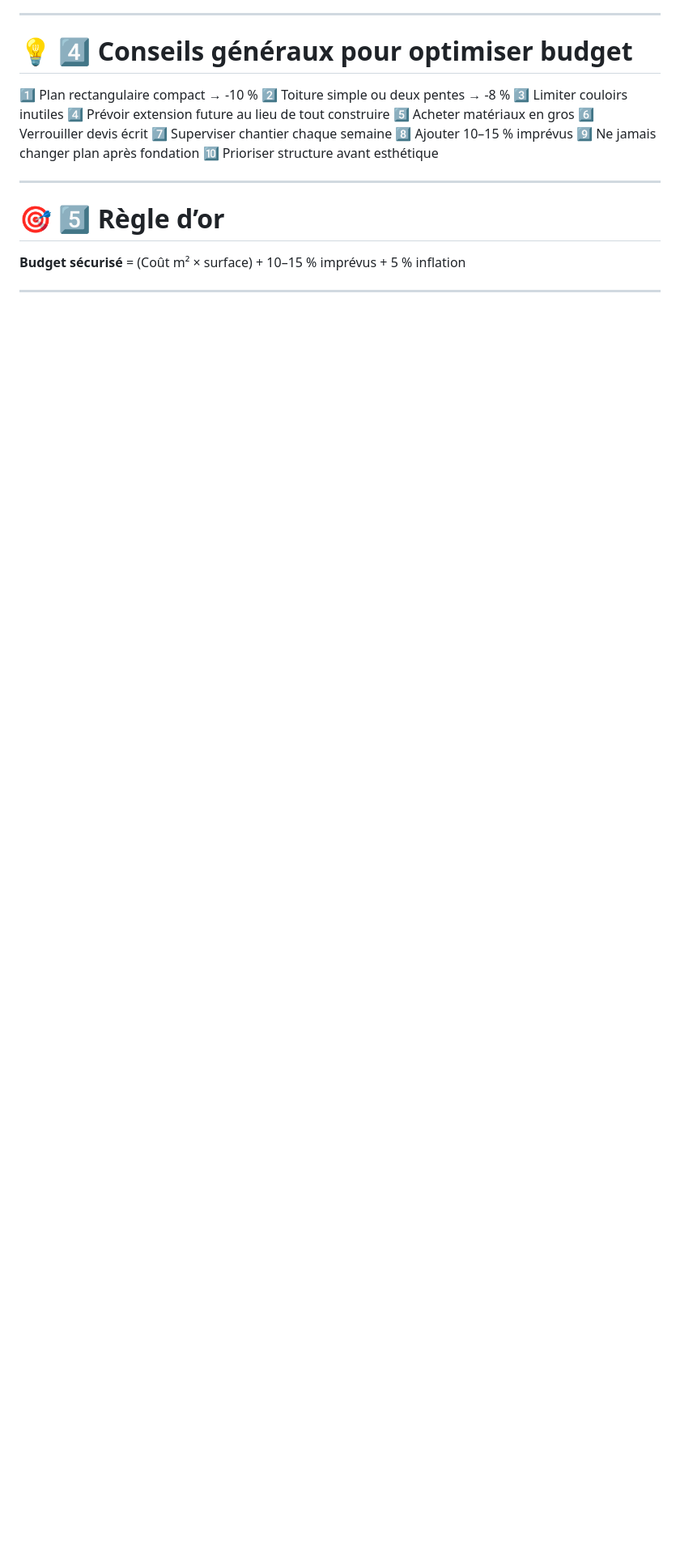
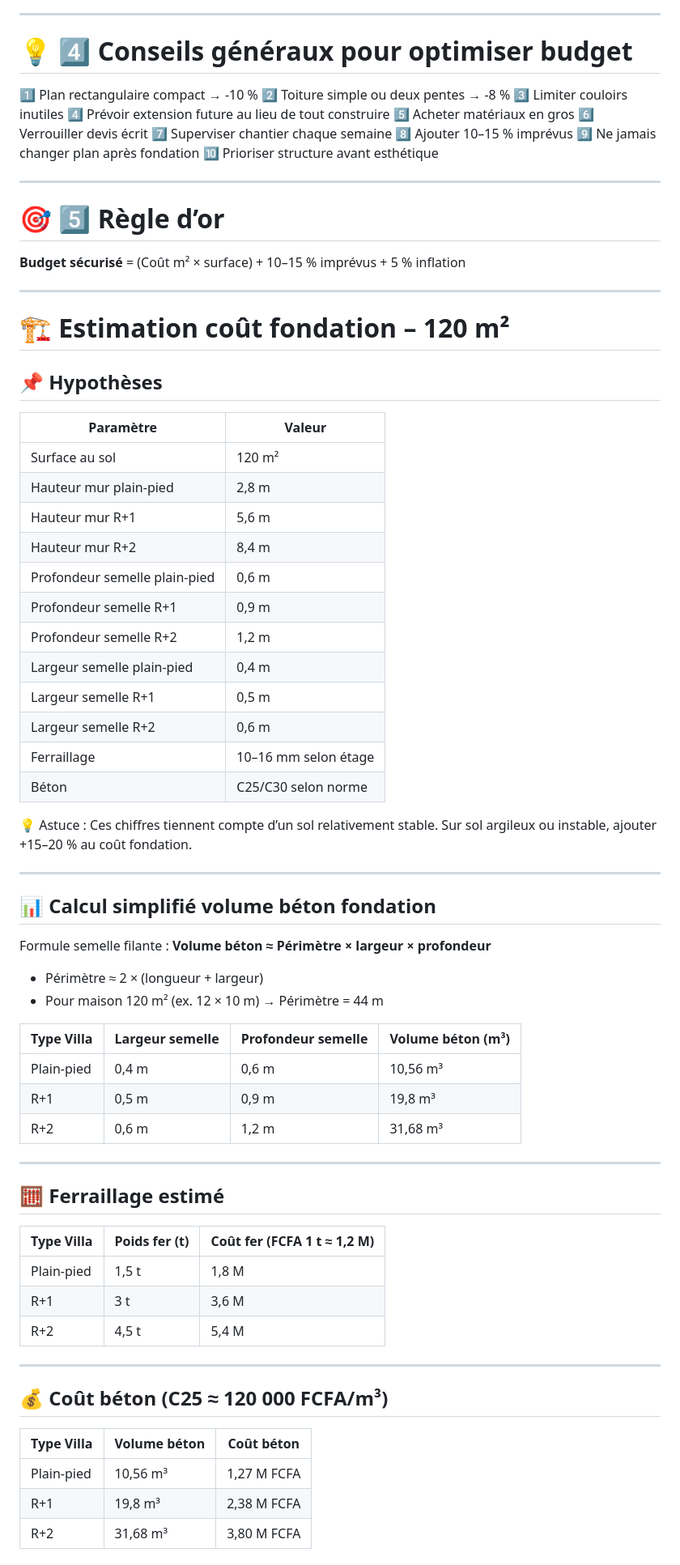
Before and after one commit to sanogotech/immobilierAgilePM, a Markdown page: AgileImmobilierSprint6Mois5M/StandingCoutRexTips.md, the part around one of its changes. Shown at 81% size. Rendered like a GitHub page; blank space fills up the shorter version.

```diff
--- a/AgileImmobilierSprint6Mois5M/StandingCoutRexTips.md
+++ b/AgileImmobilierSprint6Mois5M/StandingCoutRexTips.md
@@ -788,3 +788,62 @@ Le ferraillage et les chaînages augmentent le coût mais **assurent la sécurit
 **Budget sécurisé** = (Coût m² × surface) + 10–15 % imprévus + 5 % inflation
 
 ---
+
+
+# 🏗️ Estimation coût fondation – 120 m²
+
+## 📌 Hypothèses
+
+| Paramètre                     | Valeur               |
+| ----------------------------- | -------------------- |
+| Surface au sol                | 120 m²               |
+| Hauteur mur plain-pied        | 2,8 m                |
+| Hauteur mur R+1               | 5,6 m                |
+| Hauteur mur R+2               | 8,4 m                |
+| Profondeur semelle plain-pied | 0,6 m                |
+| Profondeur semelle R+1        | 0,9 m                |
+| Profondeur semelle R+2        | 1,2 m                |
+| Largeur semelle plain-pied    | 0,4 m                |
+| Largeur semelle R+1           | 0,5 m                |
+| Largeur semelle R+2           | 0,6 m                |
+| Ferraillage                   | 10–16 mm selon étage |
+| Béton                         | C25/C30 selon norme  |
+
+💡 Astuce : Ces chiffres tiennent compte d’un sol relativement stable. Sur sol argileux ou instable, ajouter +15–20 % au coût fondation.
+
+---
+
+## 📊 Calcul simplifié volume béton fondation
+
+Formule semelle filante :
+**Volume béton ≈ Périmètre × largeur × profondeur**
+
+* Périmètre ≈ 2 × (longueur + largeur)
+* Pour maison 120 m² (ex. 12 × 10 m) → Périmètre = 44 m
+
+| Type Villa | Largeur semelle | Profondeur semelle | Volume béton (m³) |
+| ---------- | --------------- | ------------------ | ----------------- |
+| Plain-pied | 0,4 m           | 0,6 m              | 10,56 m³          |
+| R+1        | 0,5 m           | 0,9 m              | 19,8 m³           |
+| R+2        | 0,6 m           | 1,2 m              | 31,68 m³          |
+
+---
+
+## 🧮 Ferraillage estimé
+
+| Type Villa | Poids fer (t) | Coût fer (FCFA 1 t ≈ 1,2 M) |
+| ---------- | ------------- | --------------------------- |
+| Plain-pied | 1,5 t         | 1,8 M                       |
+| R+1        | 3 t           | 3,6 M                       |
+| R+2        | 4,5 t         | 5,4 M                       |
+
+---
+
+## 💰 Coût béton (C25 ≈ 120 000 FCFA/m³)
+
+| Type Villa | Volume béton | Coût béton  |
+| ---------- | ------------ | ----------- |
+| Plain-pied | 10,56 m³     | 1,27 M FCFA |
+| R+1        | 19,8 m³      | 2,38 M FCFA |
+| R+2        | 31,68 m³     | 3,80 M FCFA |
+
```
Also changed, not shown: other parts of AgileImmobilierSprint6Mois5M/StandingCoutRexTips.md (+33 -0 lines).
